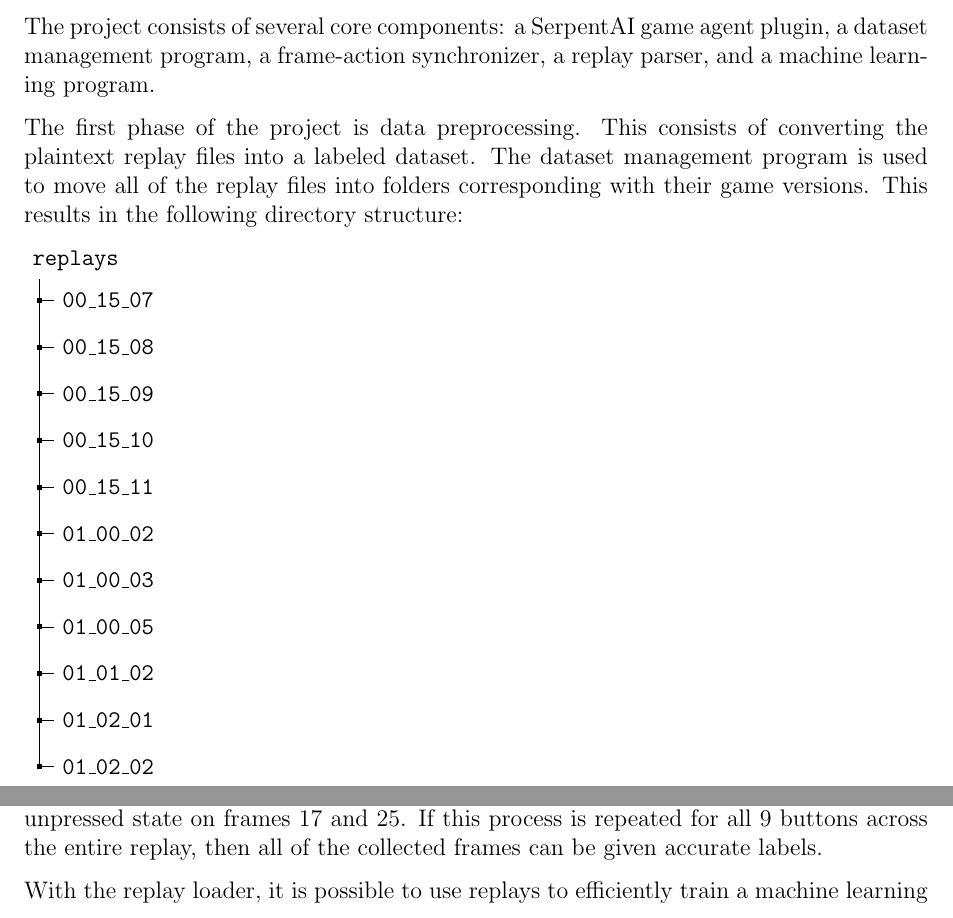
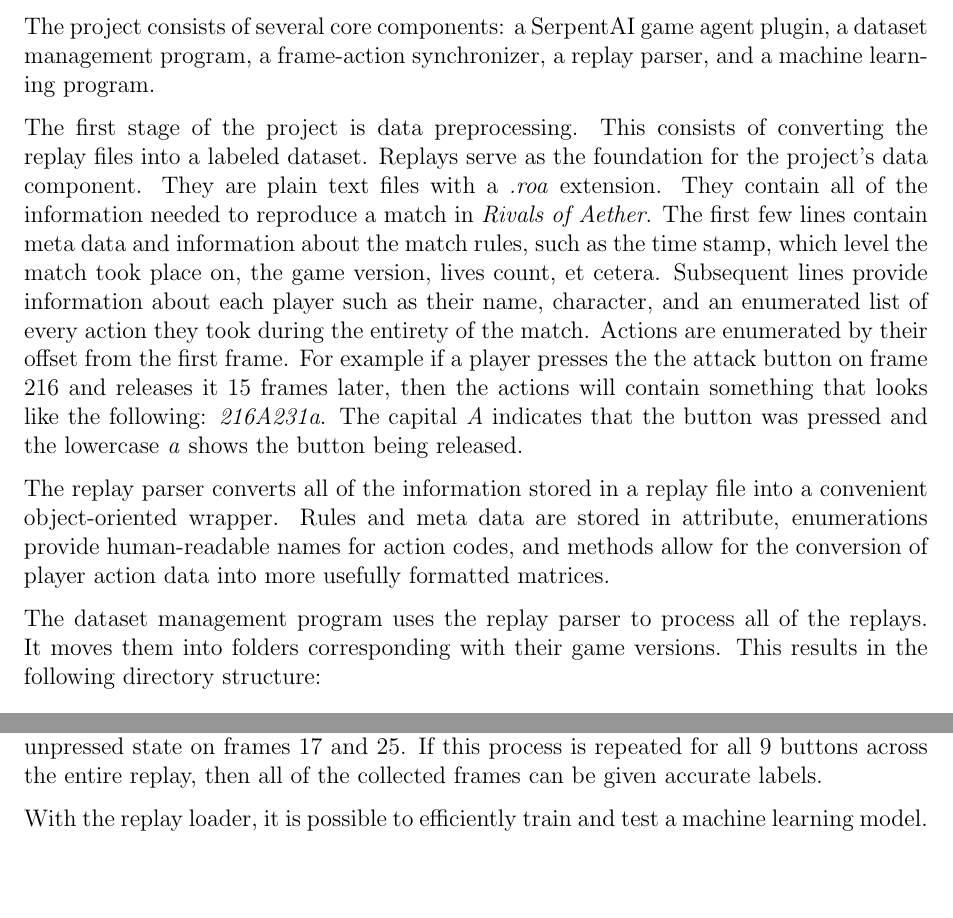
Before and after one commit to ContentsMayBeHot/CapstoneDesignDocument, a LaTeX thesis (capstone.tex, which reads sections/methods.tex): two parts of pages 15 and 17 of 27 before the commit and two parts of pages 15 and 18 of 28 after it, joined at a grey line, cut so that both start at the same text, the shorter picture padded with empty space. Compiled offline with pdfLaTeX.

Commit message:
more methodology

```diff
--- a/sections/methods.tex
+++ b/sections/methods.tex
@@ -6,7 +6,11 @@
 
 The project consists of several core components: a SerpentAI game agent plugin, a dataset management program, a frame-action synchronizer, a replay parser, and a machine learning program.
 
-The first phase of the project is data preprocessing. This consists of converting the plaintext replay files into a labeled dataset. The dataset management program is used to move all of the replay files into folders corresponding with their game versions. This results in the following directory structure:
+The first stage of the project is data preprocessing. This consists of converting the replay files into a labeled dataset. Replays serve as the foundation for the project's data component. They are plain text files with a \textit{.roa} extension. They contain all of the information needed to reproduce a match in \textit{Rivals of Aether}. The first few lines contain meta data and information about the match rules, such as the time stamp, which level the match took place on, the game version, lives count, et cetera. Subsequent lines provide information about each player such as their name, character, and an enumerated list of every action they took during the entirety of the match. Actions are enumerated by their offset from the first frame. For example if a player presses the the attack button on frame 216 and releases it 15 frames later, then the actions will contain something that looks like the following: \textit{216A231a}. The capital \textit{A} indicates that the button was pressed and the lowercase \textit{a} shows the button being released.
+
+The replay parser converts all of the information stored in a replay file into a convenient object-oriented wrapper. Rules and meta data are stored in attribute, enumerations provide human-readable names for action codes, and methods allow for the conversion of player action data into more usefully formatted matrices.
+
+The dataset management program uses the replay parser to process all of the replays. It moves them into folders corresponding with their game versions. This results in the following directory structure:
 
 %% Source: https://tex.stackexchange.com/a/270761
 \begin{forest}
@@ -149,7 +153,7 @@
 		\includegraphics[scale = 0.75]{dataflow.png} \\
 \end{figure}
 
-With the replay loader, it is possible to use replays to efficiently train a machine learning model.
+With the replay loader, it is possible to efficiently train and test a machine learning model.
 
 %-------------------------------------------%
 
```
Also changed, not shown: capstone.pdf.
